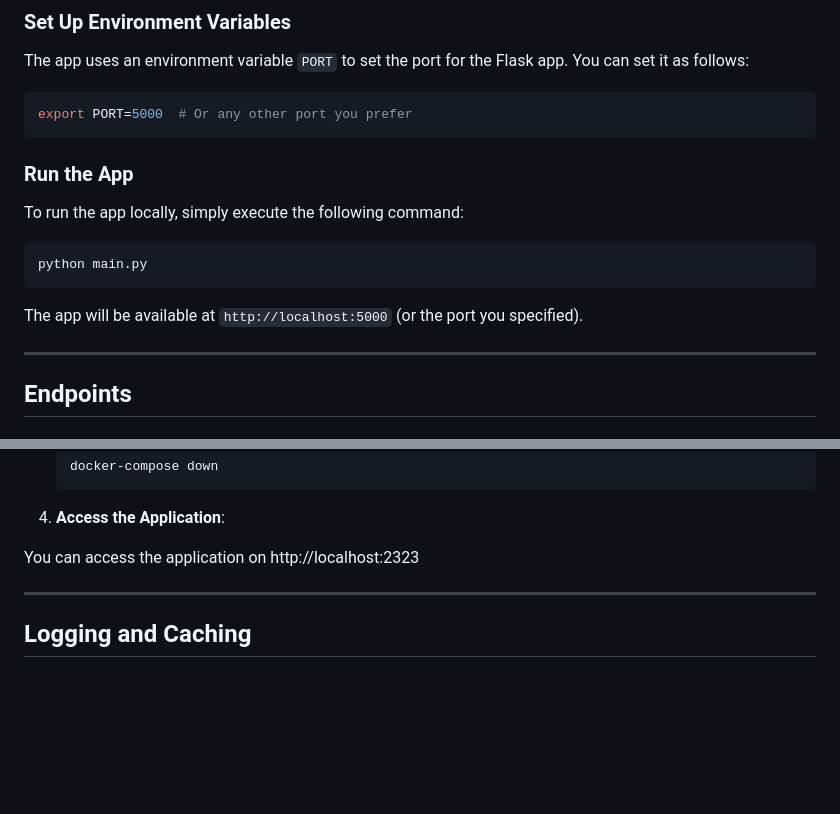
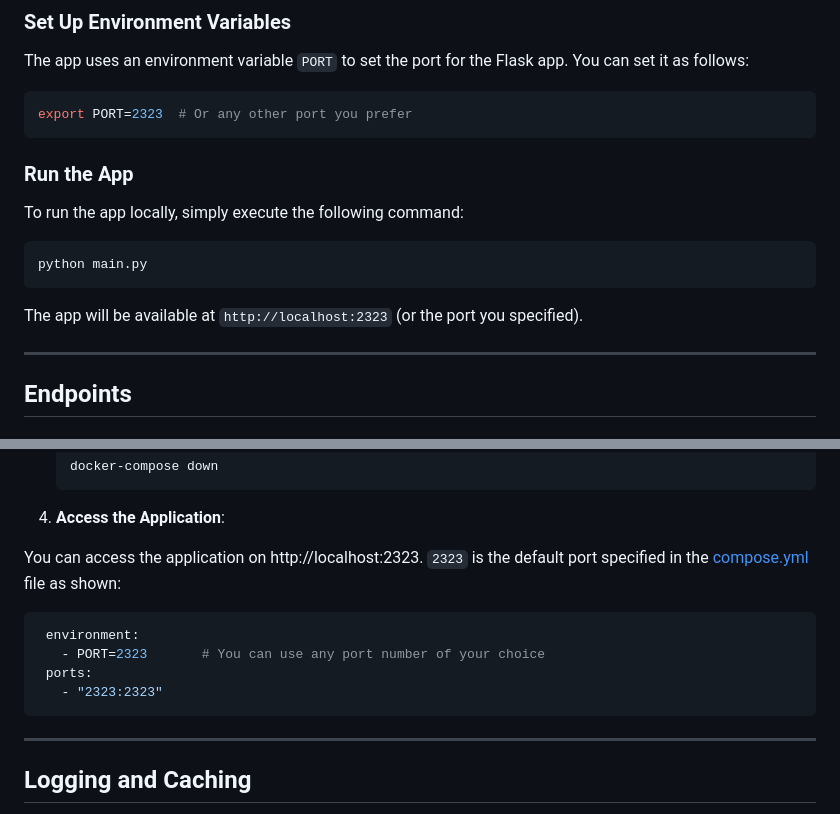
Before and after one commit to iAlexeze/BibleProject, a Markdown page: README.md, 2 parts joined by grey strips. Drawn GitHub-style; blank space fills up the shorter version.

Commit message:
Minor modifications

````diff
--- a/README.md
+++ b/README.md
@@ -31,7 +31,7 @@ pip install -r requirements.txt
 ### Set Up Environment Variables
 The app uses an environment variable `PORT` to set the port for the Flask app. You can set it as follows:
 ```bash
-export PORT=5000  # Or any other port you prefer
+export PORT=2323  # Or any other port you prefer
 ```
 
 ### Run the App
@@ -41,7 +41,7 @@ To run the app locally, simply execute the following command:
 python main.py
 ```
 
-The app will be available at `http://localhost:5000` (or the port you specified).
+The app will be available at `http://localhost:2323` (or the port you specified).
 
 ---
 
@@ -134,7 +134,13 @@ If you prefer using **Docker Compose**, use the following commands:
    ```
 4. **Access the Application**:
 
-You can access the application on http://localhost:2323
+You can access the application on http://localhost:2323. `2323` is the default port specified in the [compose.yml](compose.yml) file as shown:
+   ```bash
+    environment:
+      - PORT=2323       # You can use any port number of your choice
+    ports:
+      - "2323:2323"
+   ```
 
 ---
 
````
